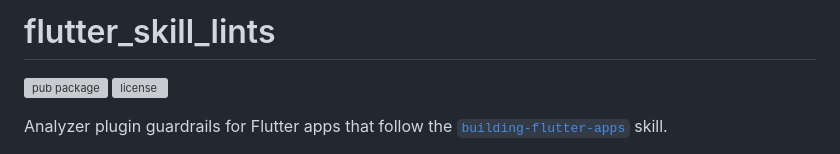
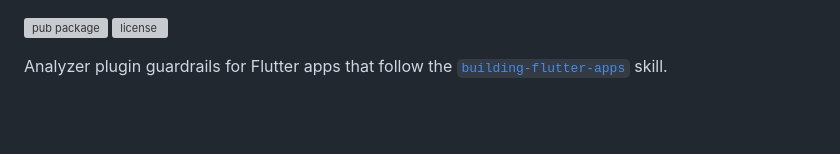
Before and after one commit to sgaabdu4/flutter_skill_lints, a Markdown page: README.md, the part around one of its changes. Rendered like a GitHub page; blank space fills up the shorter version; grey boxes are pictures that could not be loaded.

```diff
--- a/README.md
+++ b/README.md
@@ -1,3 +1 @@
-# flutter_skill_lints
-
 [![pub package](https://img.shields.io/pub/v/flutter_skill_lints.svg)](https://pub.dev/packages/flutter_skill_lints)
```
Also changed, not shown: other parts of README.md (+1 -1 lines).
